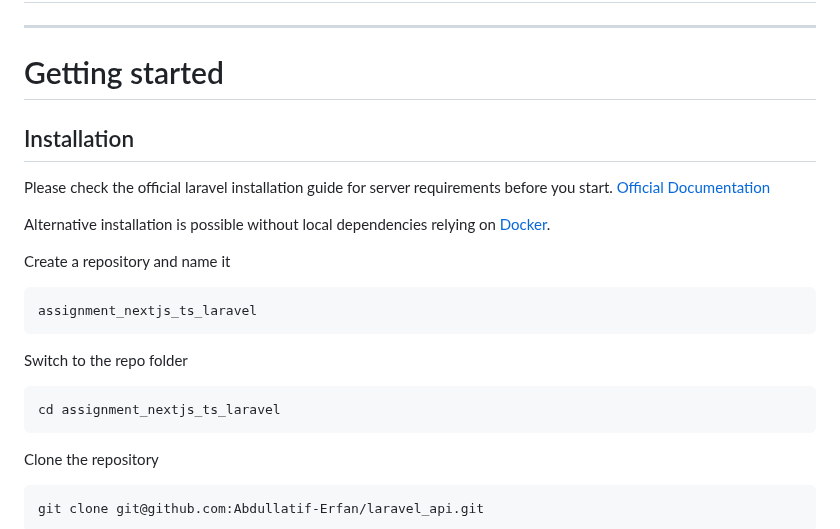
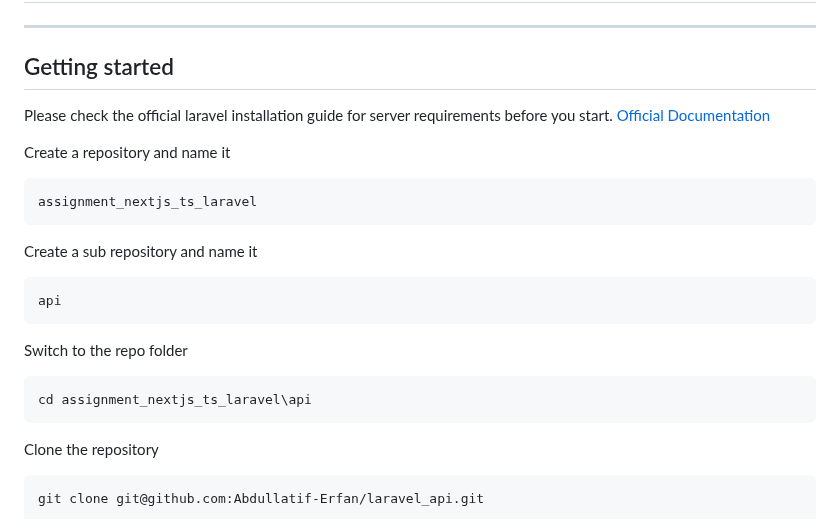
Before and after one commit to Abdullatif-Erfan/laravel_api, a Markdown page: README.md, the part around one of its changes. GitHub-like rendering.

Commit message:
contents of README file updated

```diff
--- a/README.md
+++ b/README.md
@@ -26,20 +24,20 @@ Laravel is accessible, powerful, and provides tools required for large, robust a
 ----------
 
-# Getting started
-
-## Installation
+## Getting started
 
 Please check the official laravel installation guide for server requirements before you start. [Official Documentation](https://laravel.com/docs/5.4/installation#installation)
-
-Alternative installation is possible without local dependencies relying on [Docker](#docker).
 
 Create a repository and name it
 
     assignment_nextjs_ts_laravel
 
+Create a sub repository and name it
+
+    api
+
 Switch to the repo folder
 
-    cd assignment_nextjs_ts_laravel
+    cd assignment_nextjs_ts_laravel\api
 
 Clone the repository
 
```
Also changed, not shown: other parts of README.md (+1 -3 lines).
